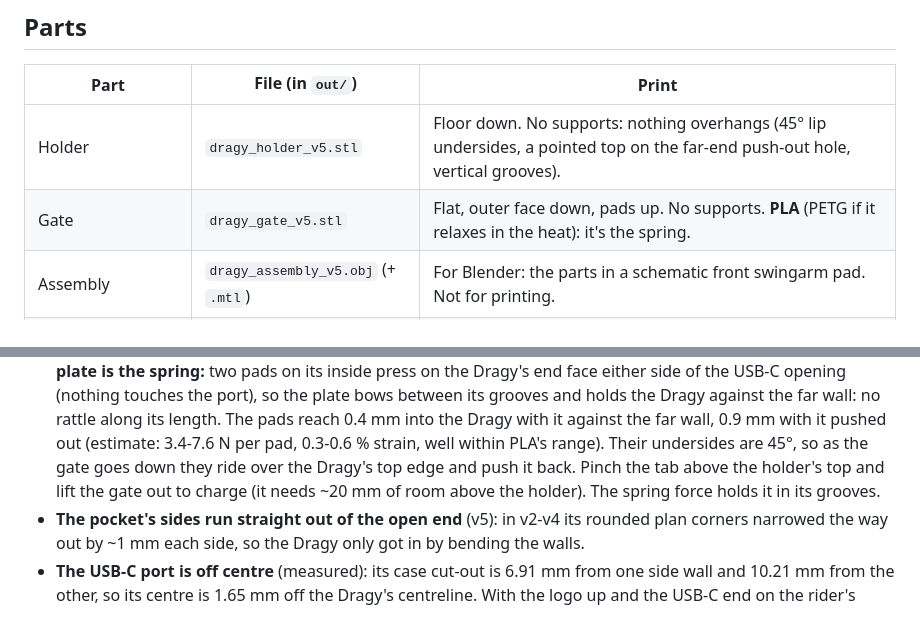
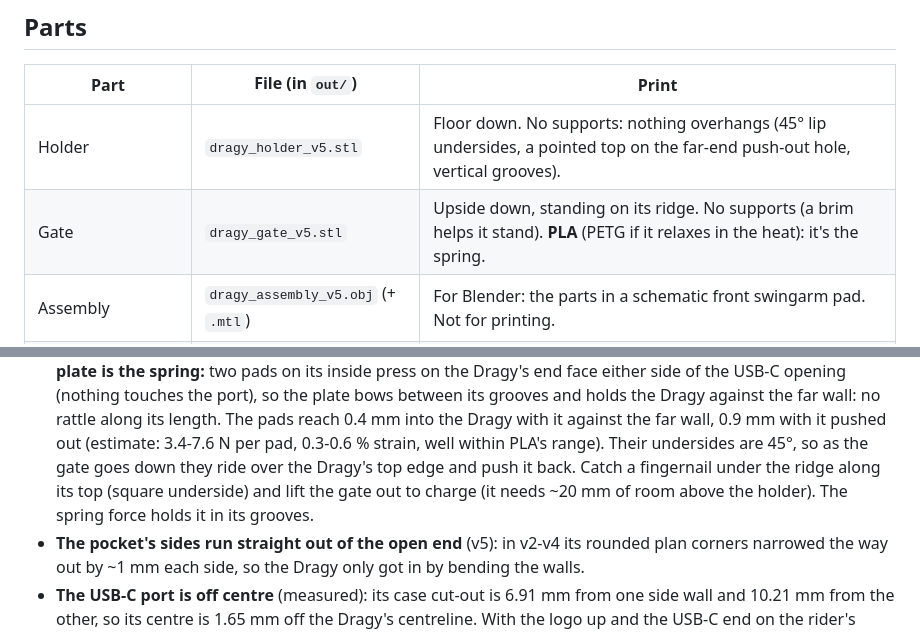
Before and after one commit to beadon/dragy-mount-radium-mach1s, a Markdown page: README.md, 2 parts joined by grey strips. Rendered like a GitHub page.

```diff
--- a/README.md
+++ b/README.md
@@ -20,7 +20,7 @@ holes make that unnecessary here, but the shoe stays in this repo as its own com
 | Part | File (in `out/`) | Print |
 |---|---|---|
 | Holder | `dragy_holder_v5.stl` | Floor down. No supports: nothing overhangs (45° lip undersides, a pointed top on the far-end push-out hole, vertical grooves). |
-| Gate | `dragy_gate_v5.stl` | Flat, outer face down, pads up. No supports. **PLA** (PETG if it relaxes in the heat): it's the spring. |
+| Gate | `dragy_gate_v5.stl` | Upside down, standing on its ridge. No supports (a brim helps it stand). **PLA** (PETG if it relaxes in the heat): it's the spring. |
 | Assembly | `dragy_assembly_v5.obj` (+ `.mtl`) | For Blender: the parts in a schematic front swingarm pad. Not for printing. |
 | Shoe (separate component) | `shoe.stl` | Not used by v2-v5. Top face down, plug up, no supports. See `shoe.py`. |
 
@@ -53,7 +53,7 @@ See [PRINT_SETTINGS.md](PRINT_SETTINGS.md) for the slicer profile.
   holds the Dragy against the far wall: no rattle along its length. The pads reach 0.4 mm into the Dragy
   with it against the far wall, 0.9 mm with it pushed out (estimate: 3.4-7.6 N per pad, 0.3-0.6 % strain,
   well within PLA's range). Their undersides are 45°, so as the gate goes down they ride over the Dragy's
-  top edge and push it back. Pinch the tab above the holder's top and lift the gate out to charge
+  top edge and push it back. Catch a fingernail under the ridge along its top (square underside) and lift the gate out to charge
   (it needs ~20 mm of room above the holder). The spring force holds it in its grooves.
 - **The pocket's sides run straight out of the open end** (v5): in v2-v4 its rounded plan corners narrowed
   the way out by ~1 mm each side, so the Dragy only got in by bending the walls.
```
Also changed, not shown: PRINT_SETTINGS.md (+3 -1 lines), docs/render.png, 3 other files.
